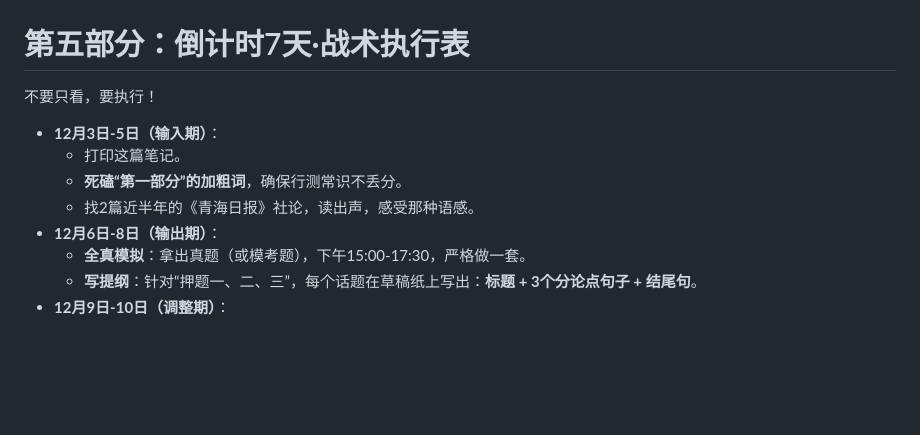
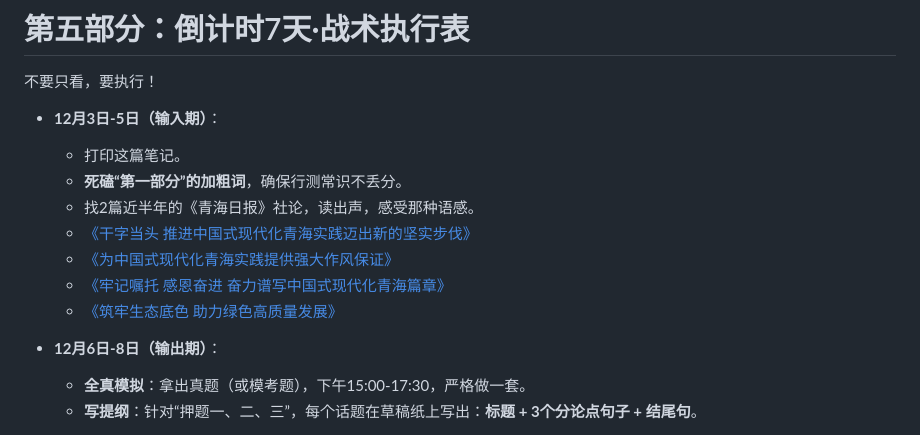
Before and after one commit to BlingCc233/Recite-Word, a Markdown page: README.md, the part around the change. Drawn GitHub-style; blank space fills up the shorter version.

```diff
--- a/README.md
+++ b/README.md
@@ -126,6 +126,12 @@
     *   打印这篇笔记。
     *   **死磕“第一部分”的加粗词**，确保行测常识不丢分。
     *   找2篇近半年的《青海日报》社论，读出声，感受那种语感。
+    *   [《干字当头 推进中国式现代化青海实践迈出新的坚实步伐》](http://www.qinghai.gov.cn/zwgk/system/2025/01/24/030063854.shtml)
+    *   [《为中国式现代化青海实践提供强大作风保证》](http://www.qinghai.gov.cn/zwgk/system/2025/07/30/030078233.shtml)
+    *   [《牢记嘱托 感恩奋进 奋力谱写中国式现代化青海篇章》](http://www.qinghai.gov.cn/zwgk/system/2024/07/13/030048602.shtml)
+    *   [《筑牢生态底色 助力绿色高质量发展》](https://epaper.tibet3.com/qhrb/html/202407/01/content_180903.html?utm_source=chatgpt.com)
+
+
 *   **12月6日-8日（输出期）**：
     *   **全真模拟**：拿出真题（或模考题），下午15:00-17:30，严格做一套。
     *   **写提纲**：针对“押题一、二、三”，每个话题在草稿纸上写出：**标题 + 3个分论点句子 + 结尾句**。
```
